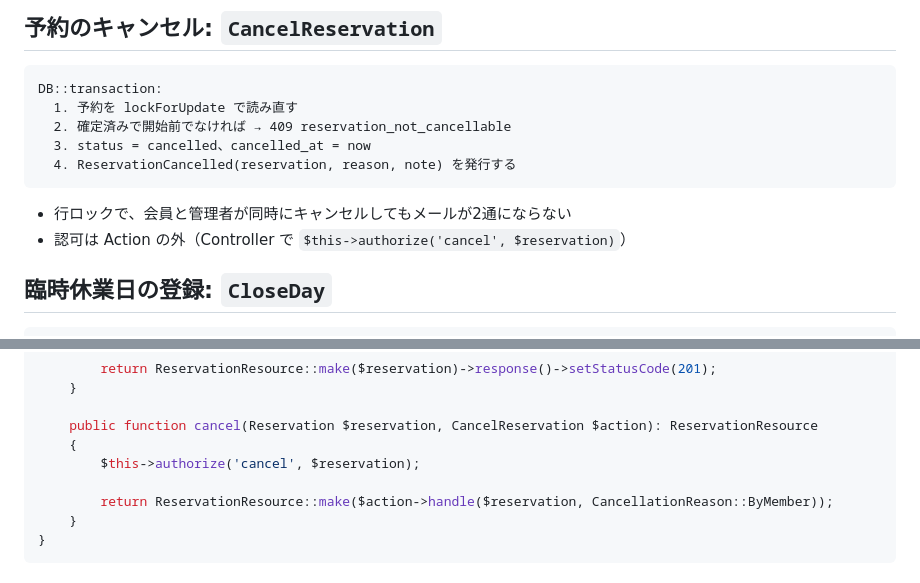
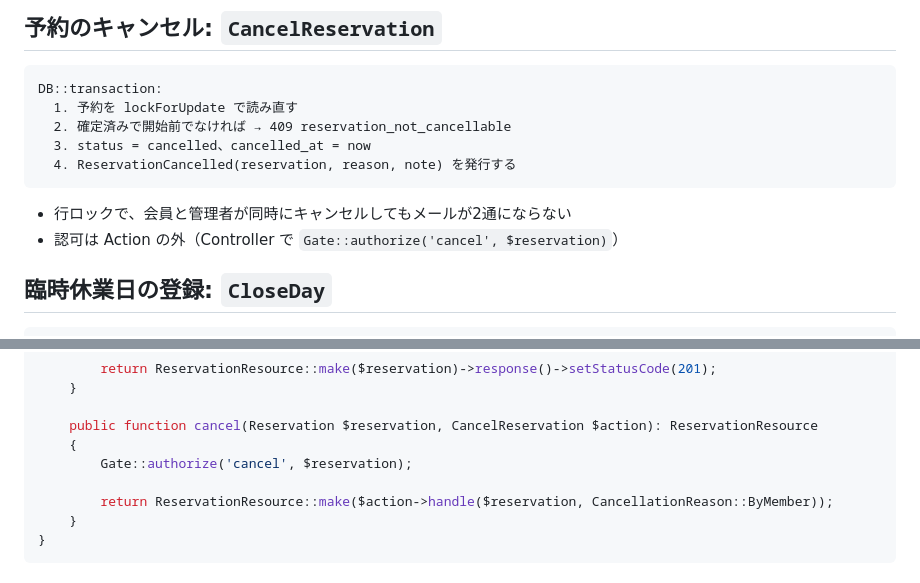
Before and after one commit to kabochan73/Yoyaku-Portfolio5, a Markdown page: docs/04-backend-design.md, 2 parts joined by grey strips. GitHub-like rendering.

Commit message:
Use Gate::authorize in backend design doc
Co-Authored-By: Claude Opus 5.5 <noreply@anthropic.com>

````diff
--- a/docs/04-backend-design.md
+++ b/docs/04-backend-design.md
@@ -263,7 +263,7 @@ DB::transaction:
 ```
 
 - 行ロックで、会員と管理者が同時にキャンセルしてもメールが2通にならない
-- 認可は Action の外（Controller で `$this->authorize('cancel', $reservation)`）
+- 認可は Action の外（Controller で `Gate::authorize('cancel', $reservation)`）
 
 ## 臨時休業日の登録: `CloseDay`
 
@@ -398,7 +398,7 @@ final class ReservationController extends Controller
 
     public function cancel(Reservation $reservation, CancelReservation $action): ReservationResource
     {
-        $this->authorize('cancel', $reservation);
+        Gate::authorize('cancel', $reservation);
 
         return ReservationResource::make($action->handle($reservation, CancellationReason::ByMember));
     }
````
